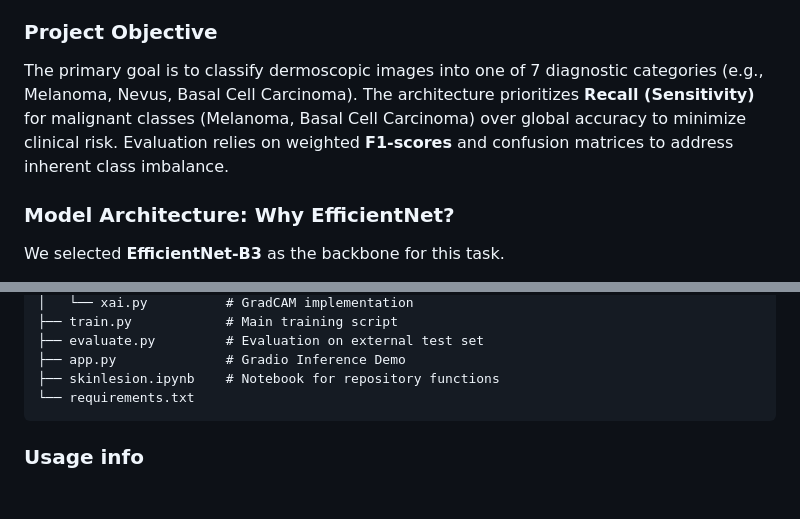
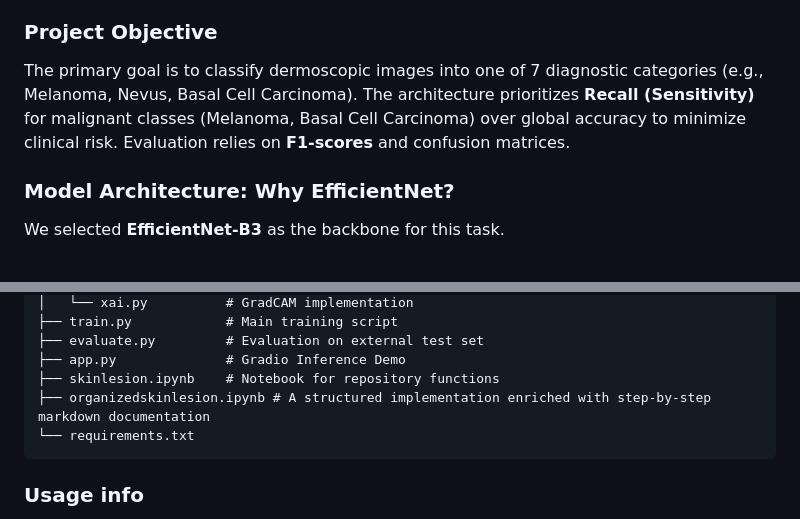
Before and after one commit to lucs-226/skin-lesion-classifier, a Markdown page: README.md, 2 parts joined by grey strips. Rendered like a GitHub page; blank space fills up the shorter version.

````diff
--- a/README.md
+++ b/README.md
@@ -9,7 +9,7 @@ An end-to-end Deep Learning pipeline for multi-class skin cancer classification
 
 ### Project Objective
 The primary goal is to classify dermoscopic images into one of 7 diagnostic categories (e.g., Melanoma, Nevus, Basal Cell Carcinoma).
-The architecture prioritizes **Recall (Sensitivity)** for malignant classes (Melanoma, Basal Cell Carcinoma) over global accuracy to minimize clinical risk. Evaluation relies on weighted **F1-scores** and confusion matrices to address inherent class imbalance.
+The architecture prioritizes **Recall (Sensitivity)** for malignant classes (Melanoma, Basal Cell Carcinoma) over global accuracy to minimize clinical risk. Evaluation relies on **F1-scores** and confusion matrices.
 
 ### Model Architecture: Why EfficientNet?
 We selected **EfficientNet-B3** as the backbone for this task.
@@ -53,6 +53,7 @@ skin-lesion-classifier/
 ├── evaluate.py         # Evaluation on external test set
 ├── app.py              # Gradio Inference Demo
 ├── skinlesion.ipynb    # Notebook for repository functions
+├── organizedskinlesion.ipynb # A structured implementation enriched with step-by-step markdown documentation
 └── requirements.txt
 ```
 
````
